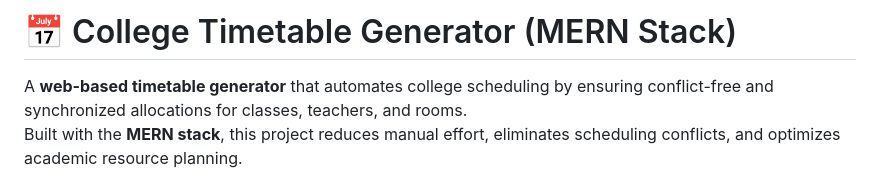
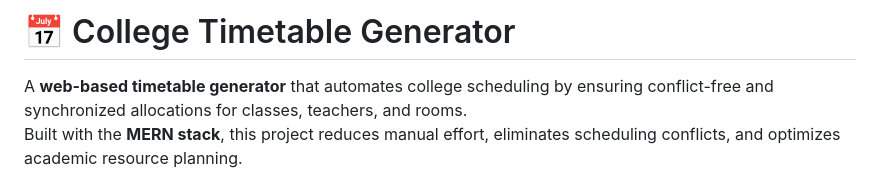
Before and after one commit to Mandora-Manmeetsinh/Automatic-Timetable, a Markdown page: README.md, the part around the change. GitHub-like rendering.

```diff
--- a/README.md
+++ b/README.md
@@ -1,4 +1,4 @@
-# 📅 College Timetable Generator (MERN Stack)
+# 📅 College Timetable Generator
 
 A **web-based timetable generator** that automates college scheduling by ensuring conflict-free and synchronized allocations for classes, teachers, and rooms.
 Built with the **MERN stack**, this project reduces manual effort, eliminates scheduling conflicts, and optimizes academic resource planning.
```
